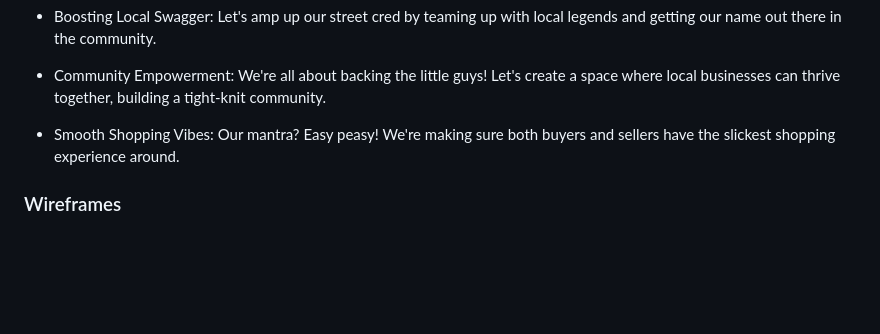
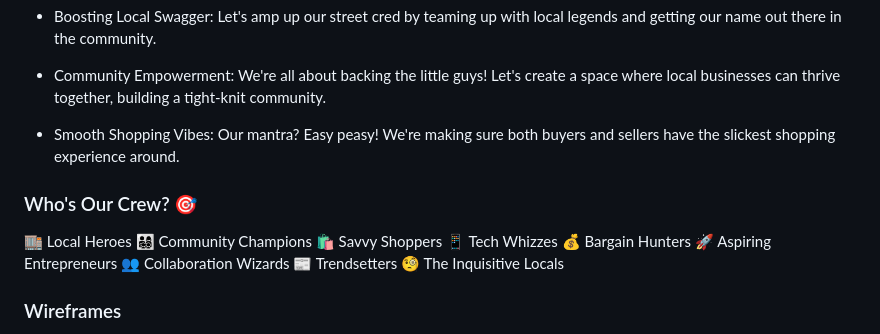
Before and after one commit to mistersouza/localle, a Markdown page: README.md, the part around the change. Drawn GitHub-style; blank space fills up the shorter version.

Commit message:
Planning & Development, target audience

```diff
--- a/README.md
+++ b/README.md
@@ -17,6 +17,18 @@ Introducing Localle Marketplace's Game Plan! It's all about rocking our unique v
 - Community Empowerment: We're all about backing the little guys! Let's create a space where local businesses can thrive together, building a tight-knit community.
 
 - Smooth Shopping Vibes: Our mantra? Easy peasy! We're making sure both buyers and sellers have the slickest shopping experience around.
+
+### Who's Our Crew? 🎯
+
+🏬 Local Heroes
+👨‍👩‍👧‍👦 Community Champions
+🛍️ Savvy Shoppers
+📱 Tech Whizzes
+💰 Bargain Hunters
+🚀 Aspiring Entrepreneurs
+👥 Collaboration Wizards
+📰 Trendsetters
+🧐 The Inquisitive Locals
 
 ### Wireframes
 
```
